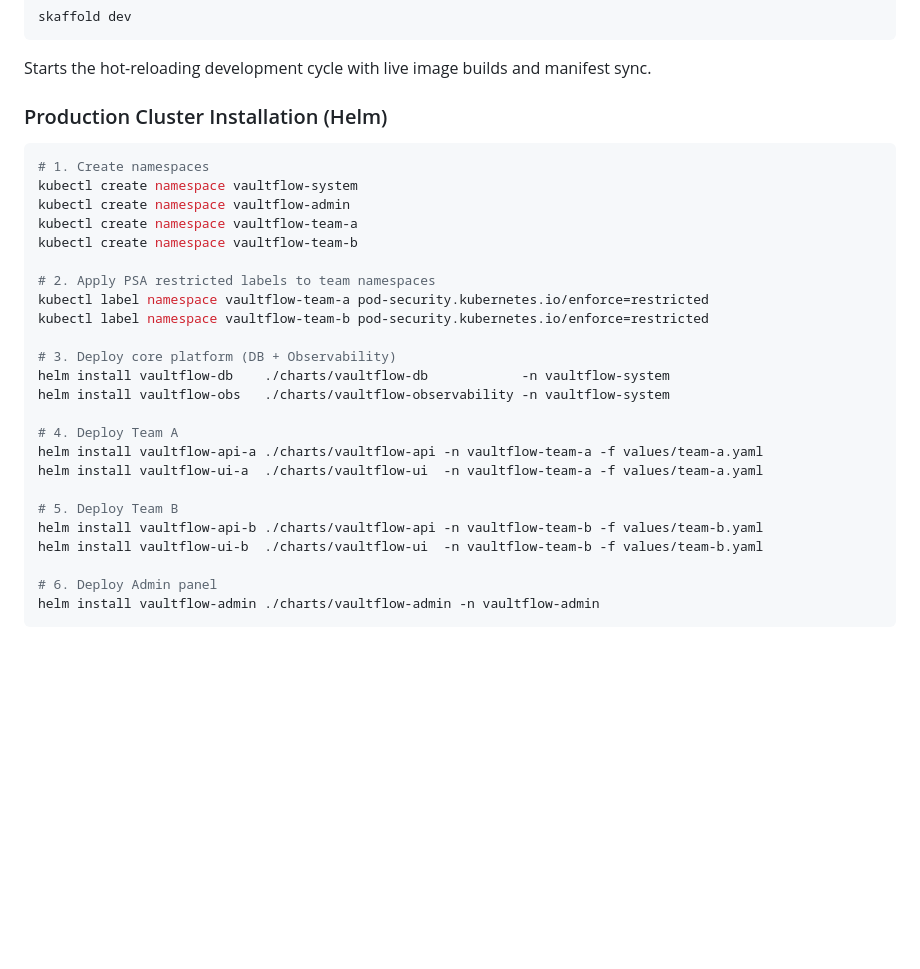
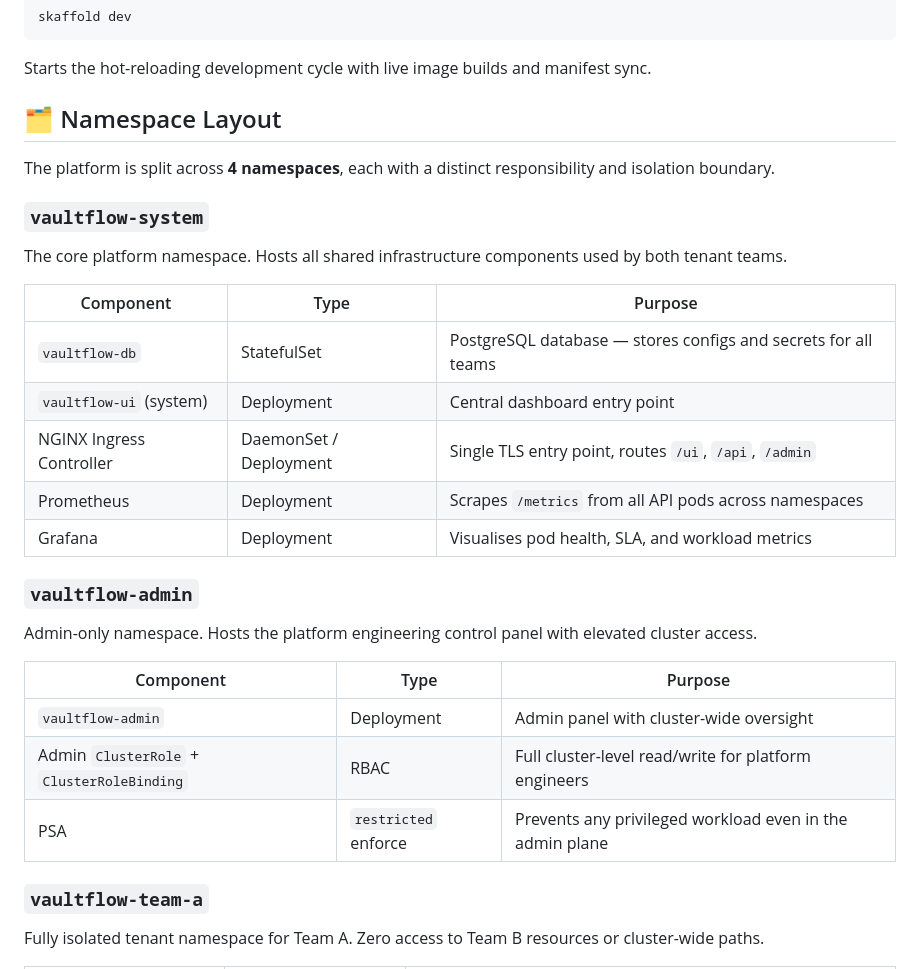
Before and after one commit to AnamayBrahme/VaultFlow, a Markdown page: README.md, the part around one of its changes. Drawn GitHub-style; blank space fills up the shorter version.

````diff
--- a/README.md
+++ b/README.md
@@ -113,32 +113,30 @@ skaffold dev
 
 Starts the hot-reloading development cycle with live image builds and manifest sync.
 
-### Production Cluster Installation (Helm)
+## 🗂️ Namespace Layout
 
-```bash
-# 1. Create namespaces
-kubectl create namespace vaultflow-system
-kubectl create namespace vaultflow-admin
-kubectl create namespace vaultflow-team-a
-kubectl create namespace vaultflow-team-b
+The platform is split across **4 namespaces**, each with a distinct responsibility and isolation boundary.
 
-# 2. Apply PSA restricted labels to team namespaces
-kubectl label namespace vaultflow-team-a pod-security.kubernetes.io/enforce=restricted
-kubectl label namespace vaultflow-team-b pod-security.kubernetes.io/enforce=restricted
+### `vaultflow-system`
+The core platform namespace. Hosts all shared infrastructure components used by both tenant teams.
 
-# 3. Deploy core platform (DB + Observability)
-helm install vaultflow-db    ./charts/vaultflow-db            -n vaultflow-system
-helm install vaultflow-obs   ./charts/vaultflow-observability -n vaultflow-system
+| Component | Type | Purpose |
+|---|---|---|
+| `vaultflow-db` | StatefulSet | PostgreSQL database — stores configs and secrets for all teams |
+| `vaultflow-ui` (system) | Deployment | Central dashboard entry point |
+| NGINX Ingress Controller | DaemonSet / Deployment | Single TLS entry point, routes `/ui`, `/api`, `/admin` |
+| Prometheus | Deployment | Scrapes `/metrics` from all API pods across namespaces |
+| Grafana | Deployment | Visualises pod health, SLA, and workload metrics |
 
-# 4. Deploy Team A
-helm install vaultflow-api-a ./charts/vaultflow-api -n vaultflow-team-a -f values/team-a.yaml
-helm install vaultflow-ui-a  ./charts/vaultflow-ui  -n vaultflow-team-a -f values/team-a.yaml
+### `vaultflow-admin`
+Admin-only namespace. Hosts the platform engineering control panel with elevated cluster access.
 
-# 5. Deploy Team B
-helm install vaultflow-api-b ./charts/vaultflow-api -n vaultflow-team-b -f values/team-b.yaml
-helm install vaultflow-ui-b  ./charts/vaultflow-ui  -n vaultflow-team-b -f values/team-b.yaml
+| Component | Type | Purpose |
+|---|---|---|
+| `vaultflow-admin` | Deployment | Admin panel with cluster-wide oversight |
+| Admin `ClusterRole` + `ClusterRoleBinding` | RBAC | Full cluster-level read/write for platform engineers |
+| PSA | `restricted` enforce | Prevents any privileged workload even in the admin plane |
 
-# 6. Deploy Admin panel
-helm install vaultflow-admin ./charts/vaultflow-admin -n vaultflow-admin
-```
+### `vaultflow-team-a`
+Fully isolated tenant namespace for Team A. Zero access to Team B resources or cluster-wide paths.
 
````
Also changed, not shown: other parts of README.md (+28 -0 lines).
